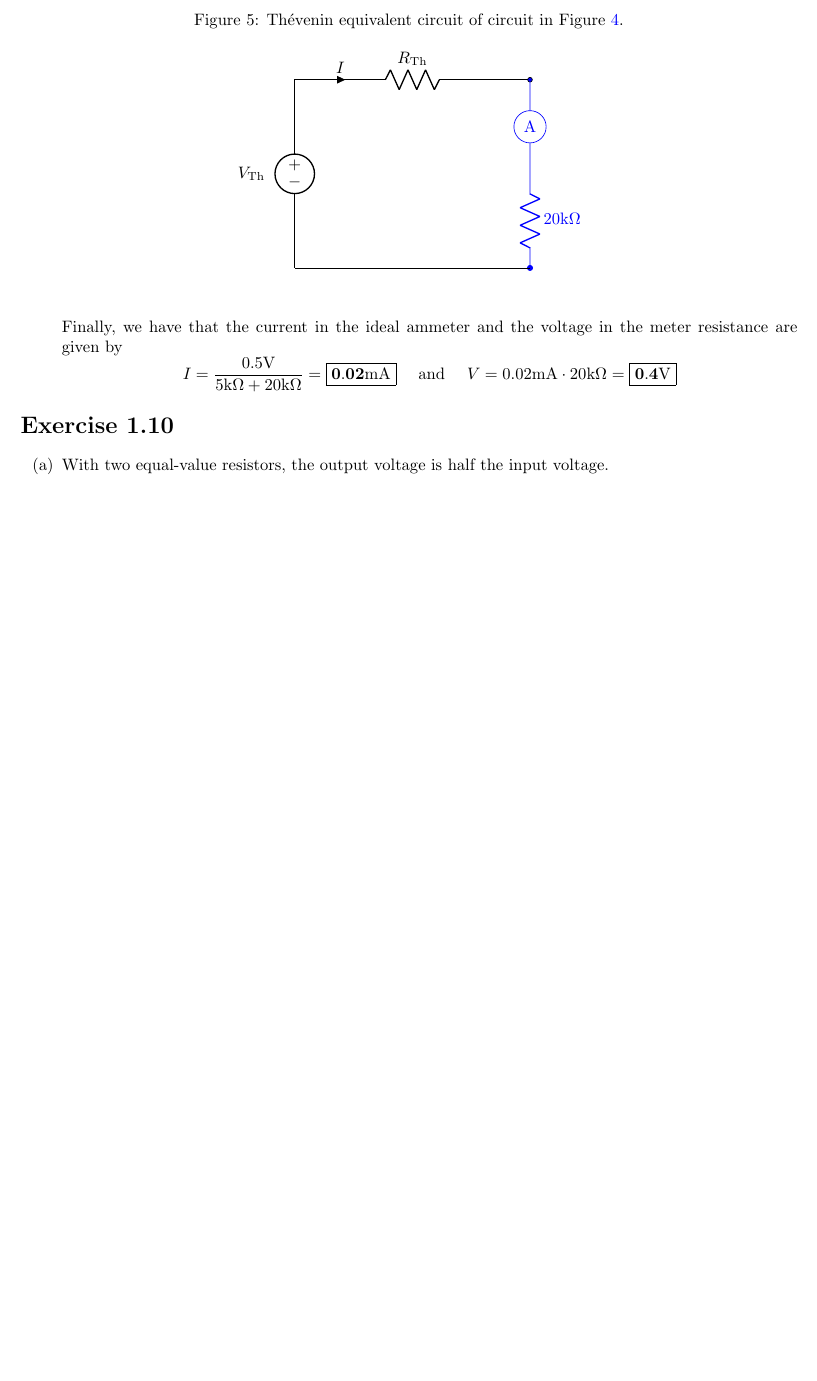
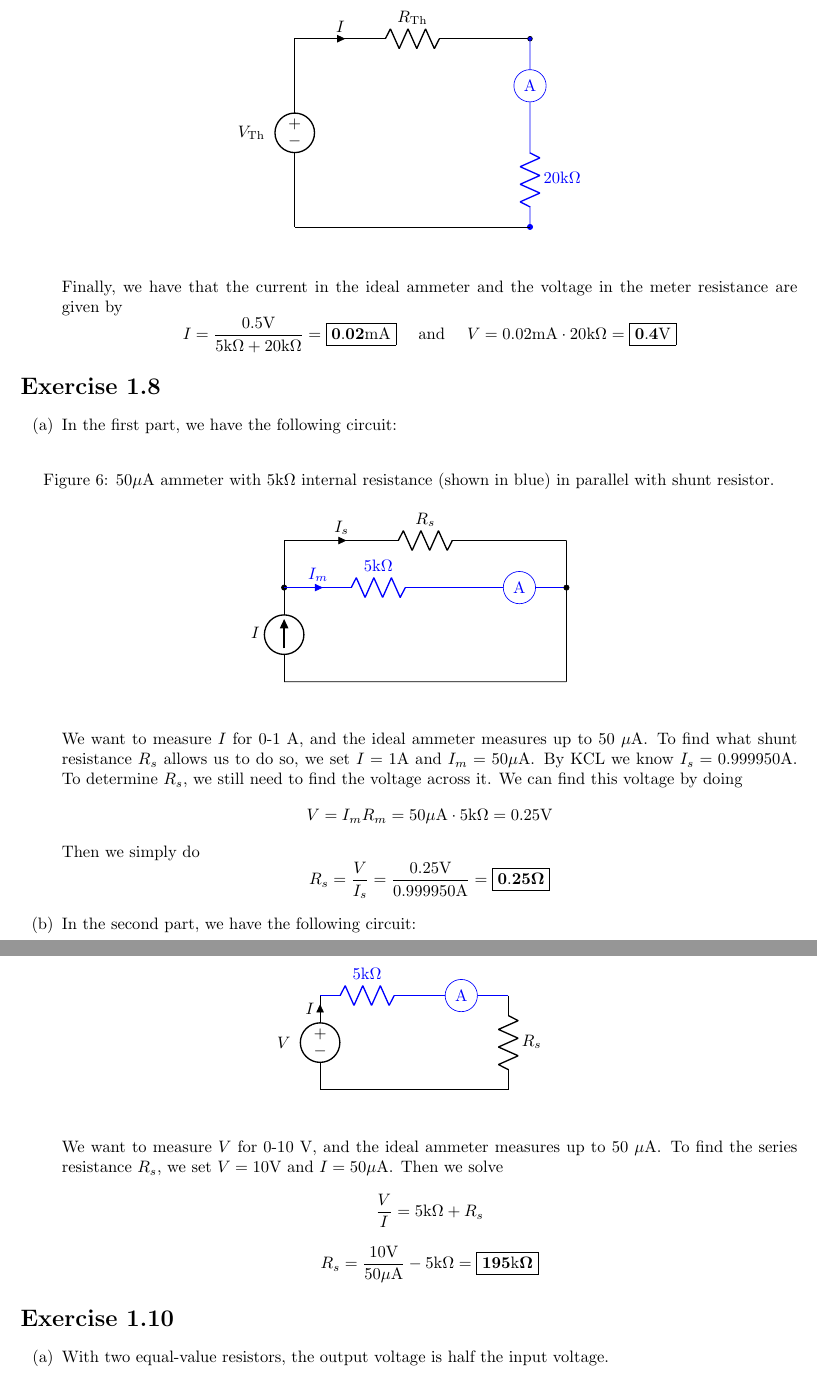
Before and after one commit to stelioskat/the-art-of-electronics-3-solutions, a LaTeX document (chapters/1_Foundations.tex): part of page 5 of 11 before the commit and two parts of pages 5 and 6 of 12 after it, the two joined at a grey line, cut at the place of the change, the shorter picture padded with empty space. Compiled offline with pdfLaTeX.

Commit message:
Add 1.8
Solution ported from https://github.com/milesdai/TAoE3Solutions/commit/5b635664fed27e1060bfce9b6a068ece9fbb5bd7

```diff
--- a/chapters/1_Foundations.tex
+++ b/chapters/1_Foundations.tex
@@ -116,7 +116,52 @@
 		\[I = \frac{0.5 \V}{5\k\Ohm + 20\k\Ohm} = \sol{0.02 \m\A} \quad \text{ and } \quad V = 0.02 \m\A \cdot 20\k\Ohm = \sol{0.4 \V}\]
 	\end{enumerate}
 
+\ex{1.8}
+	\begin{enumerate}
+		\item In the first part, we have the following circuit:
+		\begin{schematic}{fig:1.8.1}{50\u A ammeter with 5k\Ohm\ internal
+				resistance (shown in blue) in parallel with shunt resistor.}
 
+			(0,0) to[isource, l=$I$, -*] (0,2)
+			(0,2) to[short] (0,3);
+			\draw[blue]
+			(0,2) to[R=5k\Ohm, i>^=$I_m$, color=blue] (4,2)
+			(4,2) to node[draw, circle, fill=white] {A} (6,2);
+			\draw
+			(0,3) to[R=$R_s$, i>^=$I_s$] (6,3)
+			(6,3) to[short, -*] (6,2)
+			(6,2) to[short] (6,0)
+			(6,0) to[short] (0,0)
+		\end{schematic}
+
+		We want to measure $I$ for 0-1 A, and the ideal ammeter measures
+		up to 50 $\mu\A$. To find what shunt resistance $R_s$ allows us to do so,
+		we set $I = 1 \A$ and $I_m = 50 \mu\A$. By KCL we know $I_s = 0.999950 \A$.
+		To determine $R_s$, we still need to find the voltage across it. We can
+		find this voltage by doing
+		\[V = I_m R_m = 50 \mu\A \cdot 5 \k\Ohm = 0.25 \V\]
+		Then we simply do
+		\[R_s = \frac{V}{I_s} = \frac{0.25 \V}{0.999950 \A} = \sol{0.25 \Ohm}\]
+
+		\item In the second part, we have the following circuit:
+		\begin{schematic}{fig:1.8.2}{50\u A ammeter with 5k\Ohm\ internal
+				resistance (shown in blue) with a series resistor.}
+
+			(0,0) to[V=$V$, invert, i^>=$I$] (0,2);
+			\draw[blue]
+			(0,2) to[R=5k\Ohm, color=blue] (2,2)
+			(2,2) to node[draw, circle, fill=white] {A} (4,2);
+			\draw
+			(4,2) to[R=$R_s$] (4,0)
+			(4,0) to[short] (0,0)
+		\end{schematic}
+
+		We want to measure $V$ for 0-10 V, and the ideal ammeter measures up to
+		50 $\mu\A$. To find the series resistance $R_s$, we set $V = 10\V$ and
+		$I = 50\mu\A$. Then we solve
+		\[\frac{V}{I} = 5\k\Ohm + R_s\]
+		\[R_s = \frac{10\V}{50\mu\A} - 5\k\Ohm = \sol{195\k\Ohm}\]
+	\end{enumerate}
 
 \ex{1.10}
     \begin{enumerate}
```
